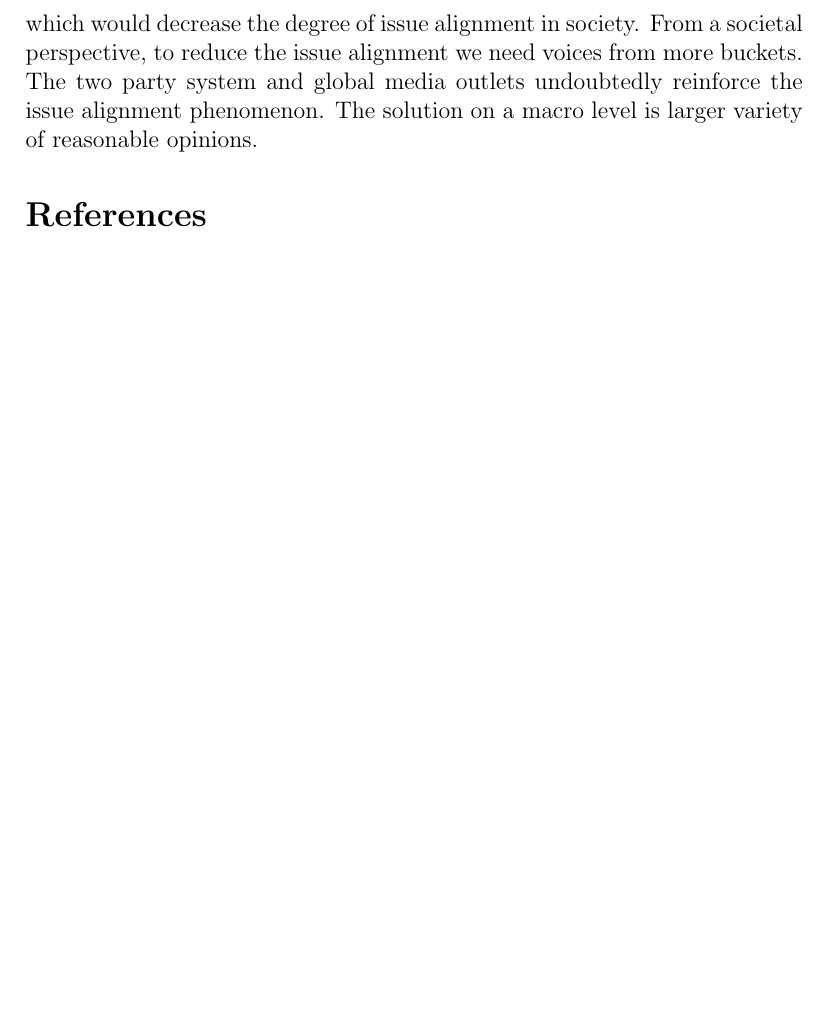
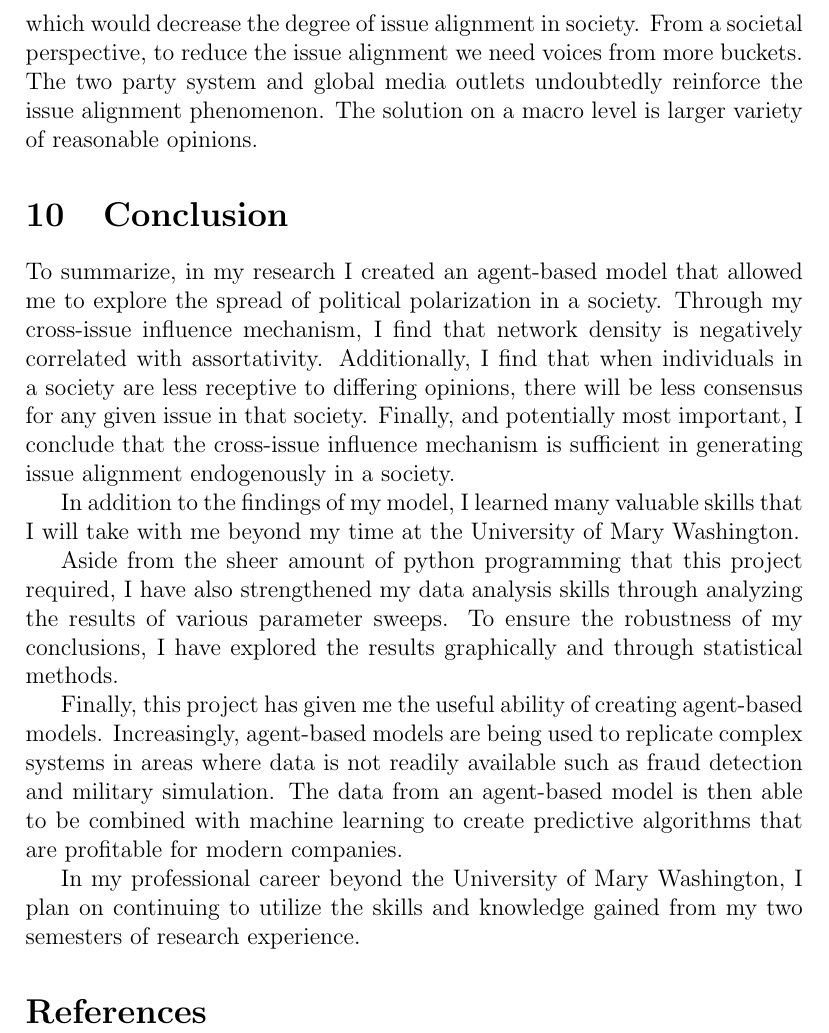
Before and after one commit to jmittere/DepHonors, a LaTeX paper (mitterederEtAl.tex, which reads conclusion.tex): part of page 31 of 31, cut so that both start at the same text, the shorter picture padded with empty space. Compiled offline with pdfLaTeX.

Commit message:
added conclusion section

```diff
--- /dev/null
+++ b/conclusion.tex
@@ -0,0 +1,11 @@
+\section{Conclusion}
+
+To summarize, in my research I created an agent-based model that allowed me to explore the spread of political polarization in a society. Through my cross-issue influence mechanism, I find that network density is negatively correlated with assortativity. Additionally, I find that when individuals in a society are less receptive to differing opinions, there will be less consensus for any given issue in that society. Finally, and potentially most important, I conclude that the cross-issue influence mechanism is sufficient in generating issue alignment endogenously in a society.
+
+In addition to the findings of my model, I learned many valuable skills that I will take with me beyond my time at the University of Mary Washington.
+
+Aside from the sheer amount of python programming that this project required, I have also strengthened my data analysis skills through analyzing the results of various parameter sweeps. To ensure the robustness of my conclusions, I have explored the results graphically and through statistical methods.
+
+Finally, this project has given me the useful ability of creating agent-based models. Increasingly, agent-based models are being used to replicate complex systems in areas where data is not readily available such as fraud detection and military simulation. The data from an agent-based model is then able to be combined with machine learning to create predictive algorithms that are profitable for modern companies.
+
+In my professional career beyond the University of Mary Washington, I plan on continuing to utilize the skills and knowledge gained from my two semesters of research experience.
--- a/mitterederEtAl.tex
+++ b/mitterederEtAl.tex
@@ -43,6 +43,7 @@
 \input{hypothesis}
 \input{results}
 \input{discussion}
+\input{conclusion}
 
 \appendix
 
```
Also changed, not shown: mitterederEtAl.pdf, 1 other file.
